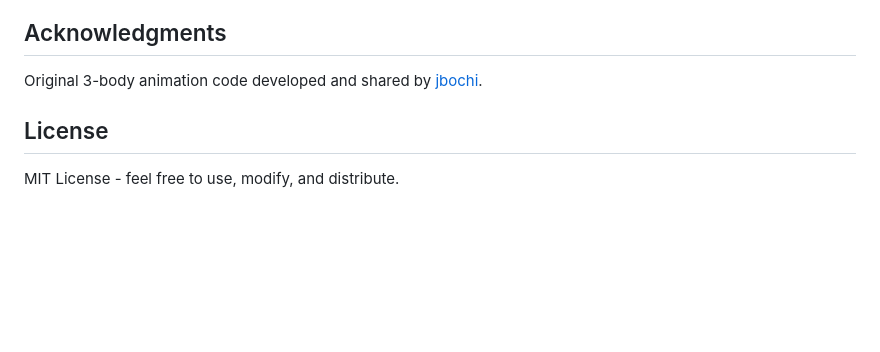
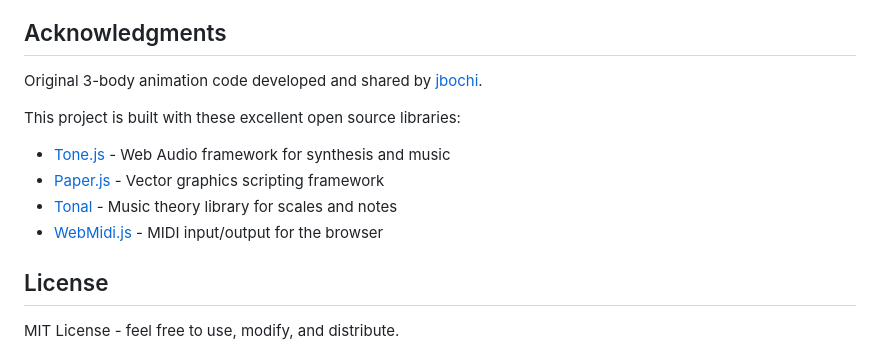
Before and after one commit to sroons/planet-of-sound, a Markdown page: README.md, the part around the change. GitHub-like rendering; blank space fills up the shorter version.

Commit message:
Add library attributions to README acknowledgments
Co-Authored-By: Claude Opus 4.5 <noreply@anthropic.com>

```diff
--- a/README.md
+++ b/README.md
@@ -99,6 +99,12 @@ planet-of-sound/
 
 Original 3-body animation code developed and shared by [jbochi](http://jbochi.github.io/planets/).
 
+This project is built with these excellent open source libraries:
+- [Tone.js](https://tonejs.github.io/) - Web Audio framework for synthesis and music
+- [Paper.js](http://paperjs.org/) - Vector graphics scripting framework
+- [Tonal](https://github.com/tonaljs/tonal) - Music theory library for scales and notes
+- [WebMidi.js](https://webmidijs.org/) - MIDI input/output for the browser
+
 ## License
 
 MIT License - feel free to use, modify, and distribute.
```
